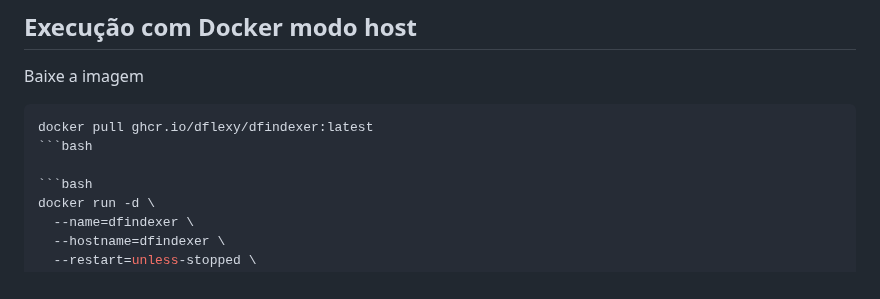
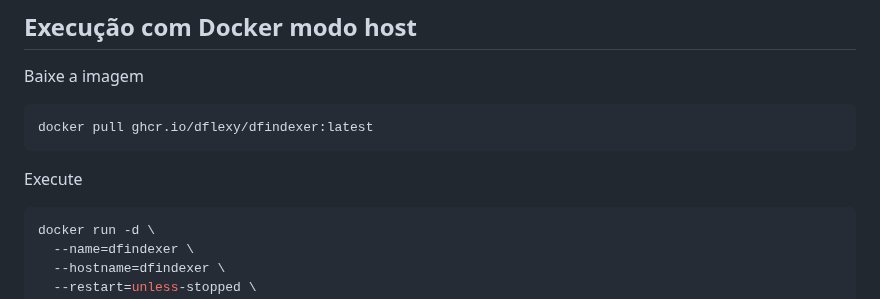
Before and after one commit to DFlexy/dfindexer, a Markdown page: README.md, the part around the change. Rendered like a GitHub page.

````diff
--- a/README.md
+++ b/README.md
@@ -80,8 +80,8 @@ O endpoint aceita `filter_results=true`. Quando ativado, a função `check_query
 Baixe a imagem
 ```bash
 docker pull ghcr.io/dflexy/dfindexer:latest
-```bash
-
+```
+Execute
 ```bash
 docker run -d \
   --name=dfindexer \
````
